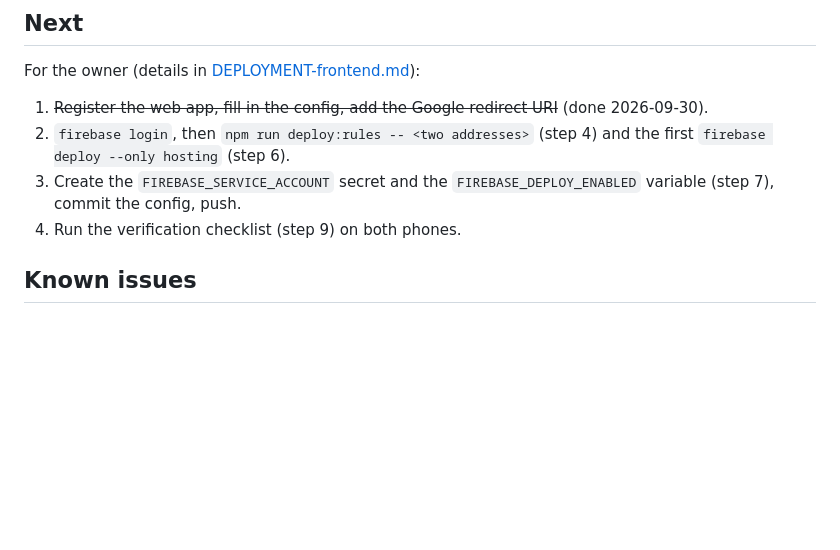
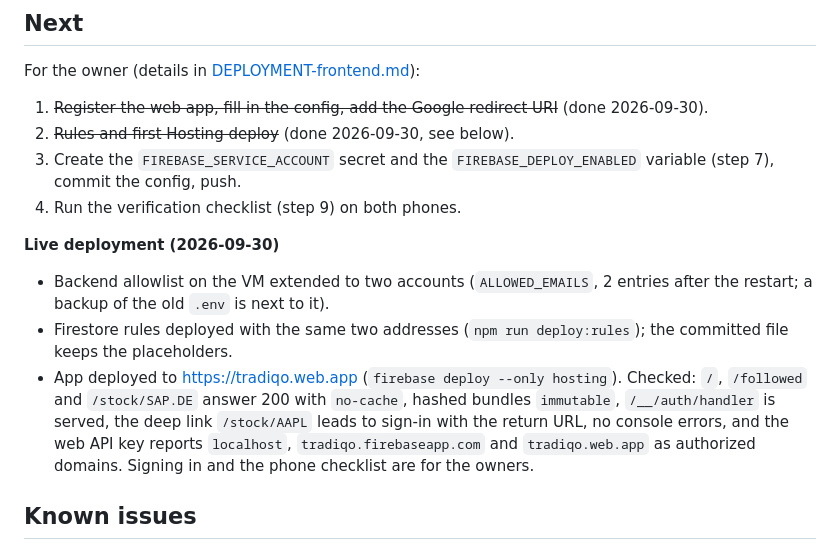
Before and after one commit to iducanhle/trading-hub, a Markdown page: docs/PROGRESS-frontend.md, the part around the change. GitHub-like rendering; blank space fills up the shorter version.

Commit message:
docs: record the first frontend deployment
Co-Authored-By: Claude Opus 5.5 <noreply@anthropic.com>

```diff
--- a/docs/PROGRESS-frontend.md
+++ b/docs/PROGRESS-frontend.md
@@ -95,9 +95,14 @@ Nothing: all phases are done.
 
 For the owner (details in [DEPLOYMENT-frontend.md](DEPLOYMENT-frontend.md)):
 1. ~~Register the web app, fill in the config, add the Google redirect URI~~ (done 2026-09-30).
-2. `firebase login`, then `npm run deploy:rules -- <two addresses>` (step 4) and the first `firebase deploy --only hosting` (step 6).
+2. ~~Rules and first Hosting deploy~~ (done 2026-09-30, see below).
 3. Create the `FIREBASE_SERVICE_ACCOUNT` secret and the `FIREBASE_DEPLOY_ENABLED` variable (step 7), commit the config, push.
 4. Run the verification checklist (step 9) on both phones.
+
+**Live deployment (2026-09-30)**
+- Backend allowlist on the VM extended to two accounts (`ALLOWED_EMAILS`, 2 entries after the restart; a backup of the old `.env` is next to it).
+- Firestore rules deployed with the same two addresses (`npm run deploy:rules`); the committed file keeps the placeholders.
+- App deployed to https://tradiqo.web.app (`firebase deploy --only hosting`). Checked: `/`, `/followed` and `/stock/SAP.DE` answer 200 with `no-cache`, hashed bundles `immutable`, `/__/auth/handler` is served, the deep link `/stock/AAPL` leads to sign-in with the return URL, no console errors, and the web API key reports `localhost`, `tradiqo.firebaseapp.com` and `tradiqo.web.app` as authorized domains. Signing in and the phone checklist are for the owners.
 
 ## Known issues
 
```
